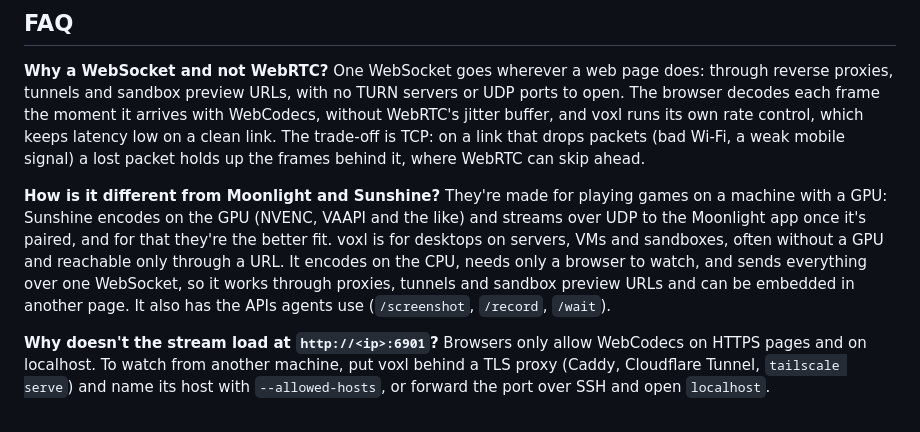
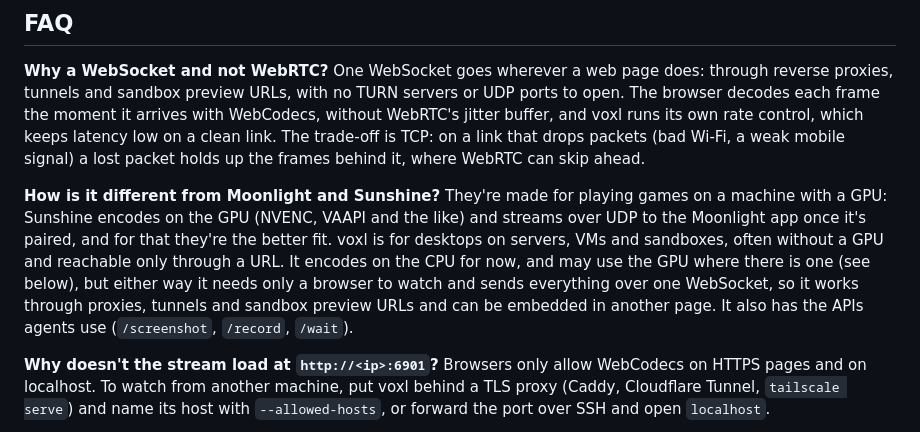
Before and after one commit to tembo/voxl, a Markdown page: README.md, the part around the change. GitHub-like rendering.

Commit message:
docs: note possible GPU encoding in Moonlight FAQ entry

```diff
--- a/README.md
+++ b/README.md
@@ -274,9 +274,10 @@ signal) a lost packet holds up the frames behind it, where WebRTC can skip ahead
 machine with a GPU: Sunshine encodes on the GPU (NVENC, VAAPI and the like) and streams
 over UDP to the Moonlight app once it's paired, and for that they're the better fit. voxl
 is for desktops on servers, VMs and sandboxes, often without a GPU and reachable only
-through a URL. It encodes on the CPU, needs only a browser to watch, and sends everything
-over one WebSocket, so it works through proxies, tunnels and sandbox preview URLs and can
-be embedded in another page. It also has the APIs agents use (`/screenshot`, `/record`,
+through a URL. It encodes on the CPU for now, and may use the GPU where there is one (see
+below), but either way it needs only a browser to watch and sends everything over one
+WebSocket, so it works through proxies, tunnels and sandbox preview URLs and can be
+embedded in another page. It also has the APIs agents use (`/screenshot`, `/record`,
 `/wait`).
 
 **Why doesn't the stream load at `http://<ip>:6901`?** Browsers only allow WebCodecs on
```
